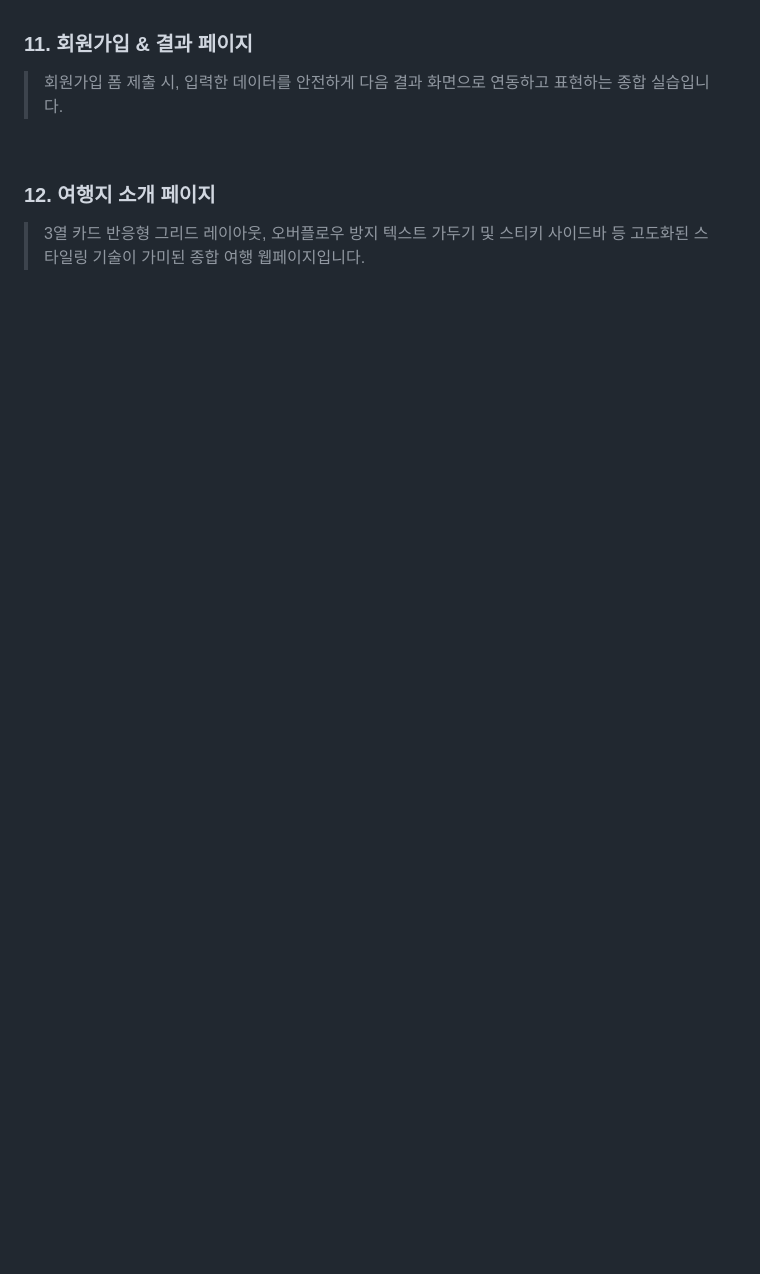
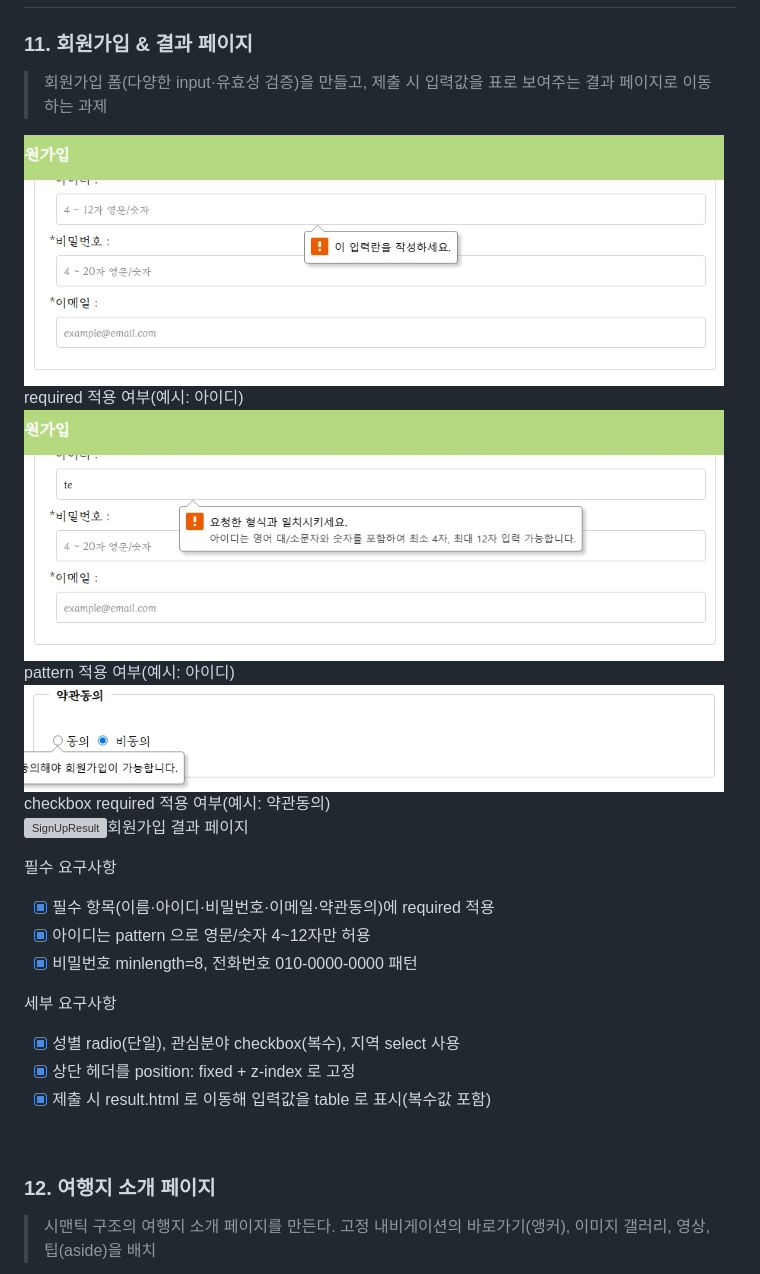
Before and after one commit to creepygrape/skala-front, a Markdown page: README.md, the part around one of its changes. GitHub-like rendering; blank space fills up the shorter version; grey boxes are pictures that could not be loaded.

```diff
--- a/README.md
+++ b/README.md
@@ -129,11 +139,27 @@
 
 ### 11. 회원가입 & 결과 페이지
 
-> 회원가입 폼 제출 시, 입력한 데이터를 안전하게 다음 결과 화면으로 연동하고 표현하는 종합 실습입니다.
+> 회원가입 폼(다양한 input·유효성 검증)을 만들고, 제출 시 입력값을 표로 보여주는 결과 페이지로 이동하는 과제
+<p align="left">
+  <img src="exec/img/0015.jpg" width="700px" alt="SignUp1">required 적용 여부(예시: 아이디)
+  <img src="exec/img/0016.jpg" width="700px" alt="SignUp2">pattern 적용 여부(예시: 아이디)
+  <img src="exec/img/0018.jpg" width="700px" alt="SignUp3">checkbox required 적용 여부(예시: 약관동의)
+  <br>
+  <img src="exec/img/0019.jpg" width="700px" alt="SignUpResult">회원가입 결과 페이지
+</p>
 
+필수 요구사항
+- [x] 필수 항목(이름·아이디·비밀번호·이메일·약관동의)에 required 적용
+- [x] 아이디는 pattern 으로 영문/숫자 4~12자만 허용
+- [x] 비밀번호 minlength=8, 전화번호 010-0000-0000 패턴
+
+세부 요구사항
+- [x] 성별 radio(단일), 관심분야 checkbox(복수), 지역 select 사용
+- [x] 상단 헤더를 position: fixed + z-index 로 고정
+- [x] 제출 시 result.html 로 이동해 입력값을 table 로 표시(복수값 포함)
 <br>
 
 ### 12. 여행지 소개 페이지
 
-> 3열 카드 반응형 그리드 레이아웃, 오버플로우 방지 텍스트 가두기 및 스티키 사이드바 등 고도화된 스타일링 기술이 가미된 종합 여행 웹페이지입니다.
+> 시맨틱 구조의 여행지 소개 페이지를 만든다. 고정 내비게이션의 바로가기(앵커), 이미지 갤러리, 영상, 팁(aside)을 배치
 
```
Also changed, not shown: other parts of README.md (+58 -10 lines).
